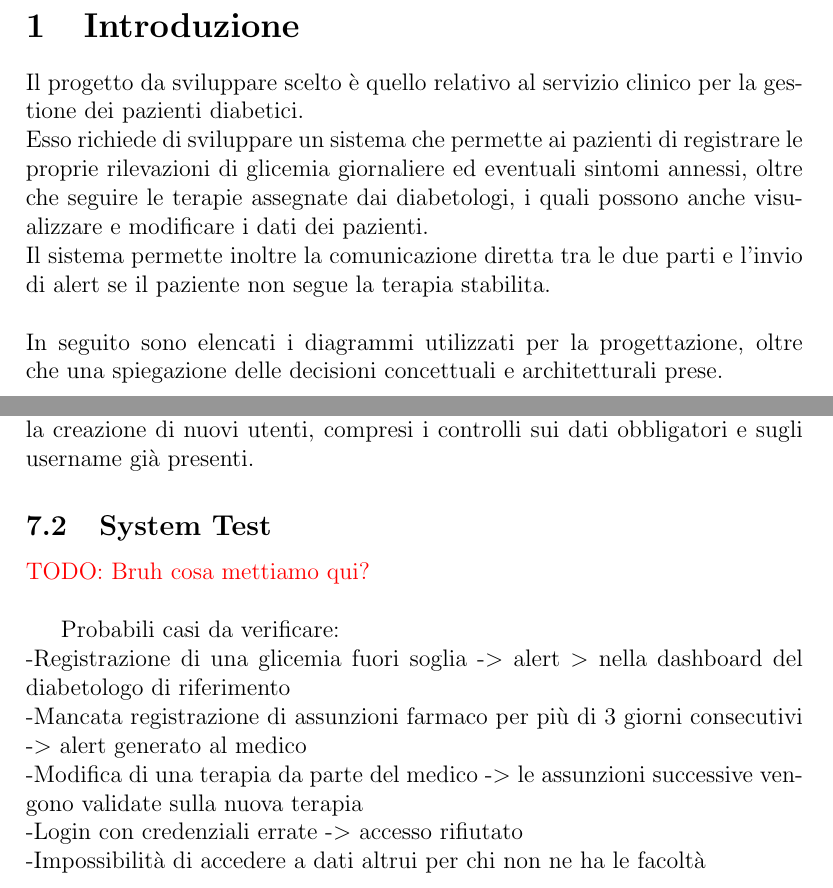
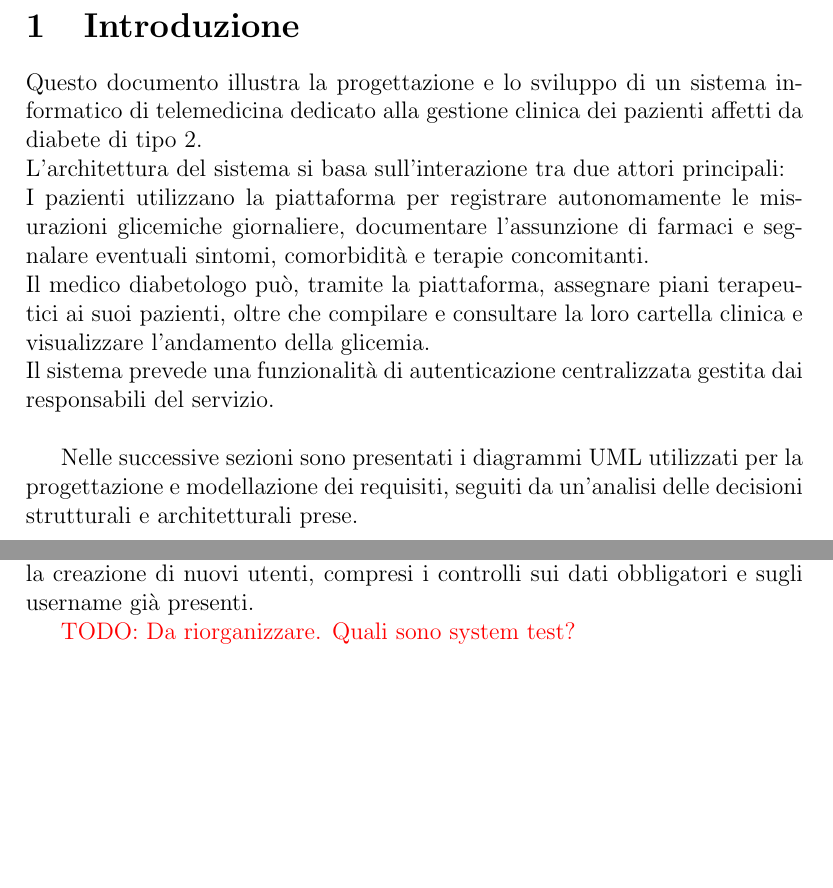
Before and after one commit to Reyunityone/diabete-tracker, a LaTeX document (Relazione Ingegneria del Software/main.tex, which reads Relazione Ingegneria del Software/Introduzione.tex, Relazione Ingegneria del Software/Testing.tex): two parts of pages 3 and 27 of 27 before the commit and two parts of pages 3 and 28 of 28 after it, joined at a grey line, cut so that both start at the same text, the shorter picture padded with empty space. Compiled offline with pdfLaTeX.

Commit message:
Mini update 3

```diff
--- a/Relazione Ingegneria del Software/Introduzione.tex
+++ b/Relazione Ingegneria del Software/Introduzione.tex
@@ -1,11 +1,11 @@
 \section{Introduzione}
 
-Il progetto da sviluppare scelto è quello relativo al servizio clinico per la gestione dei pazienti diabetici. \\
-Esso richiede di sviluppare un sistema che permette ai pazienti di registrare le proprie rilevazioni di glicemia giornaliere ed eventuali sintomi annessi,
-oltre che seguire le terapie assegnate dai diabetologi, i quali possono anche visualizzare e modificare i dati dei pazienti.\\
-Il sistema permette inoltre la comunicazione diretta tra le due parti e l'invio di alert se il paziente non segue la terapia stabilita.
- \\
- \\
- In seguito sono elencati i diagrammi utilizzati per la progettazione, oltre che una spiegazione delle decisioni concettuali e architetturali prese.
+Questo documento illustra la progettazione e lo sviluppo di un sistema informatico di telemedicina dedicato alla gestione clinica dei pazienti affetti da diabete di tipo 2.\\
+L'architettura del sistema si basa sull'interazione tra due attori principali: \\
+I pazienti utilizzano la piattaforma per registrare autonomamente le misurazioni glicemiche giornaliere, documentare l'assunzione di farmaci e segnalare eventuali sintomi, comorbidità e terapie concomitanti.\\
+Il medico diabetologo può, tramite la piattaforma, assegnare piani terapeutici ai suoi pazienti, oltre che compilare e consultare la loro cartella clinica e visualizzare l'andamento della glicemia.\\
+Il sistema prevede una funzionalità di autenticazione centralizzata gestita dai responsabili del servizio.\\
+
+Nelle successive sezioni sono presentati i diagrammi UML utilizzati per la progettazione e modellazione dei requisiti, seguiti da un'analisi delle decisioni strutturali e architetturali prese.
 
  \clearpage
--- a/Relazione Ingegneria del Software/Testing.tex
+++ b/Relazione Ingegneria del Software/Testing.tex
@@ -22,12 +24,4 @@ Per \texttt{StoricoController} sono state verificate la visualizzazione e la ric
 
  Infine, per \texttt{ResponsabileController}, \texttt{ModificaCredenzialiController} e \texttt{AggiungiPersonaController} sono state verificate la gestione delle liste di utenti, ricerca e modifica dei dati, l'associazione tra pazienti e diabetologi e la creazione di nuovi utenti, compresi i controlli sui dati obbligatori e sugli username già presenti.
 
-\subsection{System Test}
- \textcolor{red}{TODO: Bruh cosa mettiamo qui?}\\
-
-Probabili casi da verificare:\\
--Registrazione di una glicemia fuori soglia -$>$ alert $>$ nella dashboard del diabetologo di riferimento\\
--Mancata registrazione di assunzioni farmaco per più di 3 giorni consecutivi -$>$ alert generato al medico\\
--Modifica di una terapia da parte del medico -$>$ le assunzioni successive vengono validate sulla nuova terapia\\
--Login con credenziali errate -$>$ accesso rifiutato\\
--Impossibilità di accedere a dati altrui per chi non ne ha le facoltà\\
+ \textcolor{red}{TODO: Da riorganizzare. Quali sono system test?}\\
```
Also changed, not shown: Relazione Ingegneria del Software/ActivityDiagram.tex (+1 -1 lines), Relazione Ingegneria del Software/ClassDiagram.tex (+1 -1 lines), Relazione Ingegneria del Software/SequenceDiagram.tex (+1 -1 lines), Relazione Ingegneria del Software/main.pdf, Relazione Ingegneria del Software/Testing.tex (6 more changed lines), 4 other files. Lines whose indentation alone changed are shown as unchanged.
